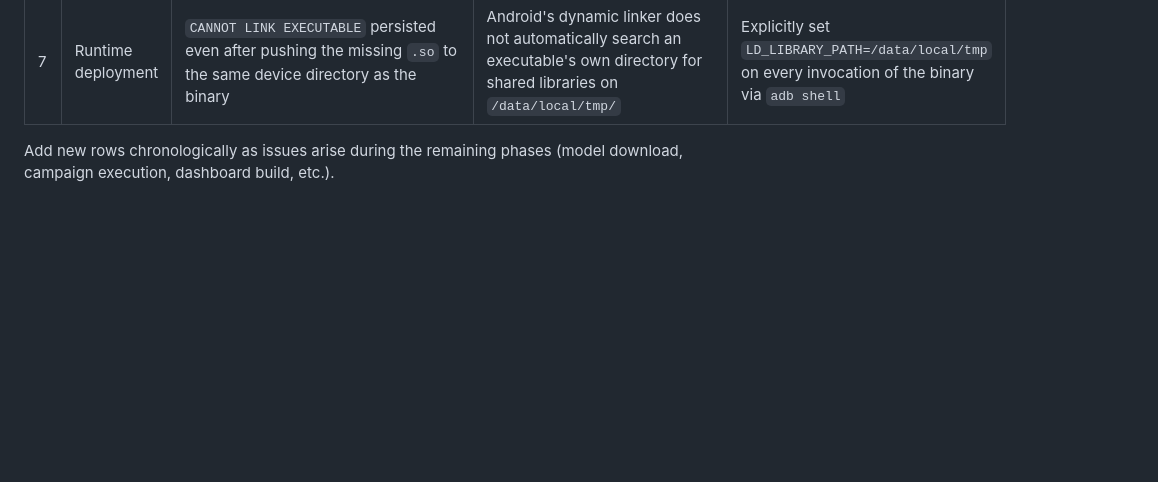
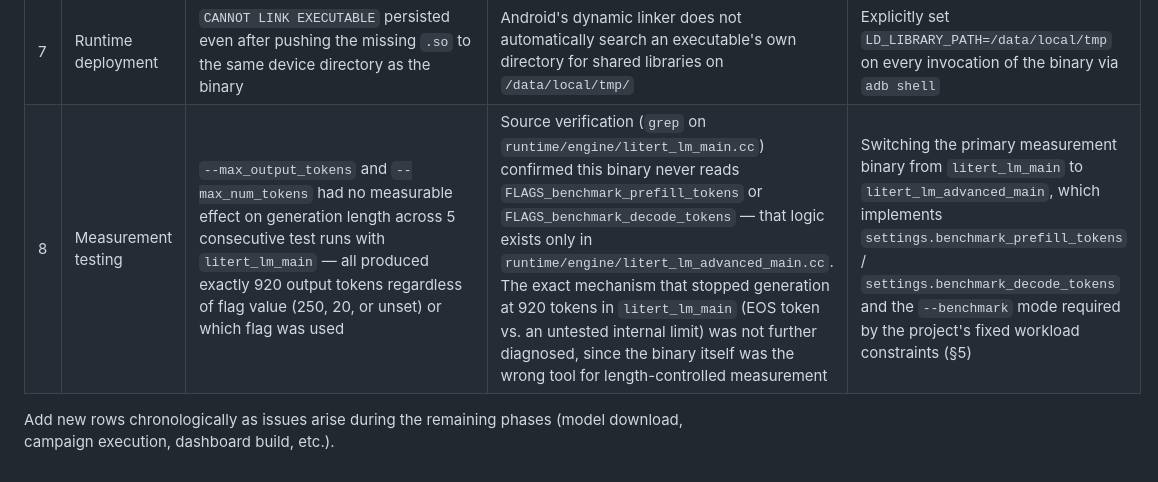
Before and after one commit to Aima-Jeannatte-Mohammad/arm-pixel7a-ai-optimization, a Markdown page: docs/ISSUE_LOG.md, the part around the change. GitHub-like rendering; blank space fills up the shorter version.

```diff
--- a/docs/ISSUE_LOG.md
+++ b/docs/ISSUE_LOG.md
@@ -14,6 +14,7 @@ this is supplementary evidence of methodical process.
 | 5 | Runtime selection | `pip`-installed `litert-lm` CLI has no way to target the connected Pixel 7 | The CLI installed via `pip` runs inference locally on the host machine only; Android execution requires a separately built, device-targeted binary | Switched to building `litert_lm_main` from source via Bazel with `--config=android_arm64`, using WSL2 + Android NDK r28b |
 | 6 | Runtime deployment | `CANNOT LINK EXECUTABLE`: `libGemmaModelConstraintProvider.so` not found | The natively-built `litert_lm_main` binary depends on a shared library not produced by its own Bazel build target — it is a prebuilt dependency referenced via `//prebuilt/android_arm64:...` in the BUILD file, not compiled from source by the `litert_lm_main` build | Located the file in the cloned repo's `prebuilt/android_arm64/` directory, confirmed it was a real binary (not a Git LFS pointer), copied it alongside the main binary and pushed both to the device |
 | 7 | Runtime deployment | `CANNOT LINK EXECUTABLE` persisted even after pushing the missing `.so` to the same device directory as the binary | Android's dynamic linker does not automatically search an executable's own directory for shared libraries on `/data/local/tmp/` | Explicitly set `LD_LIBRARY_PATH=/data/local/tmp` on every invocation of the binary via `adb shell` |
+| 8 | Measurement testing | `--max_output_tokens` and `--max_num_tokens` had no measurable effect on generation length across 5 consecutive test runs with `litert_lm_main` — all produced exactly 920 output tokens regardless of flag value (250, 20, or unset) or which flag was used | Source verification (`grep` on `runtime/engine/litert_lm_main.cc`) confirmed this binary never reads `FLAGS_benchmark_prefill_tokens` or `FLAGS_benchmark_decode_tokens` — that logic exists only in `runtime/engine/litert_lm_advanced_main.cc`. The exact mechanism that stopped generation at 920 tokens in `litert_lm_main` (EOS token vs. an untested internal limit) was not further diagnosed, since the binary itself was the wrong tool for length-controlled measurement | Switching the primary measurement binary from `litert_lm_main` to `litert_lm_advanced_main`, which implements `settings.benchmark_prefill_tokens` / `settings.benchmark_decode_tokens` and the `--benchmark` mode required by the project's fixed workload constraints (§5) |
 
 Add new rows chronologically as issues arise during the remaining
 phases (model download, campaign execution, dashboard build, etc.).
```
Also changed, not shown: docs/01_research/RUNTIME_SELECTION.md (+16 -4 lines).
